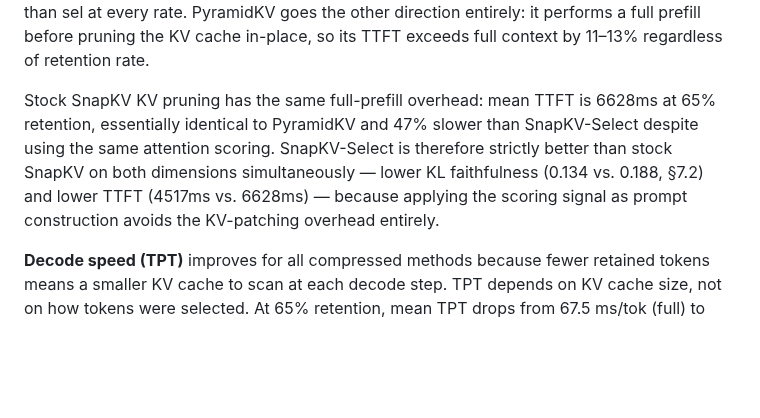
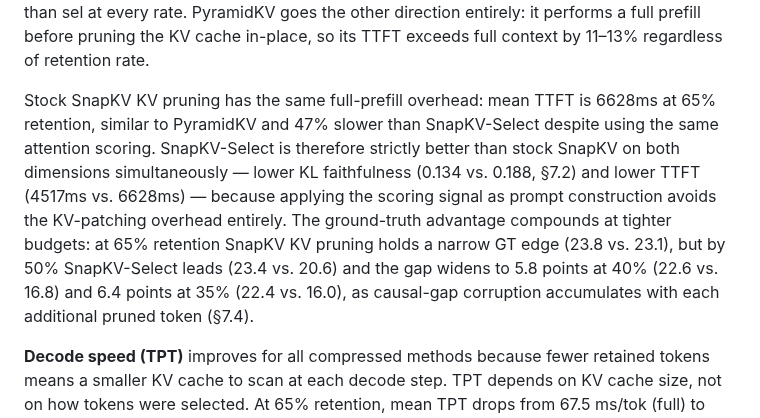
Before and after one commit to benzenecacheq/llmopt, a Markdown page: pprune/paper_phrase_compression.md, the part around the change. GitHub-like rendering; blank space fills up the shorter version.

Commit message:
§7.3: extend SnapKV-Select vs stock SnapKV comparison to include GT scores
At 65% SnapKV KV pruning has a narrow GT edge; at 50%+ SnapKV-Select wins
on all three axes (KL, TTFT, GT) with the GT gap widening to 6.4 points at 35%.

Co-Authored-By: Claude Sonnet 4.6 <noreply@anthropic.com>

```diff
--- a/pprune/paper_phrase_compression.md
+++ b/pprune/paper_phrase_compression.md
@@ -440,7 +440,7 @@ Compression is only worthwhile if it makes inference faster. We measure two quan
 
 Chunk methods cut TTFT by 60–74% simply by feeding the model a shorter prompt. SnapKV-Select saves only 29% at 65% because its ~2500ms attention scoring step nearly cancels the prefill savings; the gap widens as the budget tightens, but chunk methods remain 2× faster than sel at every rate. PyramidKV goes the other direction entirely: it performs a full prefill before pruning the KV cache in-place, so its TTFT exceeds full context by 11–13% regardless of retention rate.
 
-Stock SnapKV KV pruning has the same full-prefill overhead: mean TTFT is 6628ms at 65% retention, essentially identical to PyramidKV and 47% slower than SnapKV-Select despite using the same attention scoring. SnapKV-Select is therefore strictly better than stock SnapKV on both dimensions simultaneously — lower KL faithfulness (0.134 vs. 0.188, §7.2) and lower TTFT (4517ms vs. 6628ms) — because applying the scoring signal as prompt construction avoids the KV-patching overhead entirely.
+Stock SnapKV KV pruning has the same full-prefill overhead: mean TTFT is 6628ms at 65% retention, similar to PyramidKV and 47% slower than SnapKV-Select despite using the same attention scoring. SnapKV-Select is therefore strictly better than stock SnapKV on both dimensions simultaneously — lower KL faithfulness (0.134 vs. 0.188, §7.2) and lower TTFT (4517ms vs. 6628ms) — because applying the scoring signal as prompt construction avoids the KV-patching overhead entirely. The ground-truth advantage compounds at tighter budgets: at 65% retention SnapKV KV pruning holds a narrow GT edge (23.8 vs. 23.1), but by 50% SnapKV-Select leads (23.4 vs. 20.6) and the gap widens to 5.8 points at 40% (22.6 vs. 16.8) and 6.4 points at 35% (22.4 vs. 16.0), as causal-gap corruption accumulates with each additional pruned token (§7.4).
 
 **Decode speed (TPT)** improves for all compressed methods because fewer retained tokens means a smaller KV cache to scan at each decode step. TPT depends on KV cache size, not on how tokens were selected. At 65% retention, mean TPT drops from 67.5 ms/tok (full) to ~54 ms/tok (~20% faster) for all methods including PyramidKV; at 35% retention, chunk methods reach ~48 ms/tok and PyramidKV reaches ~44 ms/tok (~29–35% faster).
 
```
